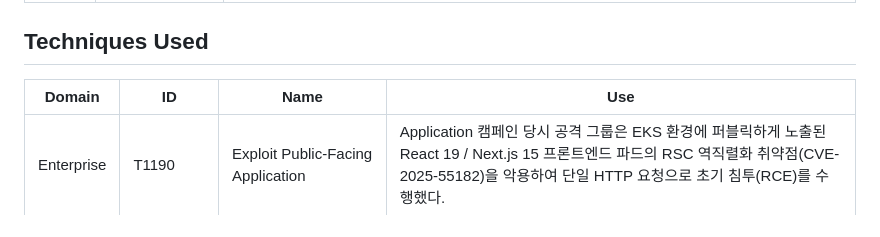
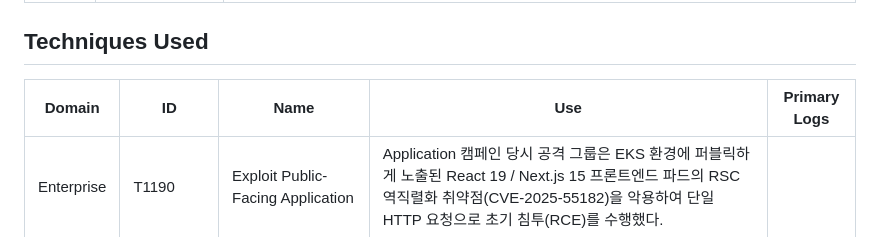
Before and after one commit to Jseanxx/Spacebar-MITRE-ATTACK-campaigns, a Markdown page: content/campaigns/SB-04.md, the part around the change. GitHub-like rendering.

```diff
--- a/content/campaigns/SB-04.md
+++ b/content/campaigns/SB-04.md
@@ -19,8 +19,8 @@ NodeFall은 퍼블릭 인터넷에 노출된 AWS K8s 클러스터 내부의 Reac
 
 ## Techniques Used
 
-| Domain | ID | Name | Use |
-|---|---|---|---|
+| Domain | ID | Name | Use | Primary Logs |
+|---|---|---|---|---|
 | Enterprise | T1190 | Exploit Public-Facing Application | Application	캠페인 당시 공격 그룹은 EKS 환경에 퍼블릭하게 노출된 React 19 / Next.js 15 프론트엔드 파드의 RSC 역직렬화 취약점(CVE-2025-55182)을 악용하여 단일 HTTP 요청으로 초기 침투(RCE)를 수행했다. |
 | Enterprise | T1552.007 | Unsecured Credentials: Container API Credentials | 캠페인 당시 공격 그룹은 장악한 파드 내부에 automountServiceAccountToken: true 설정으로 인해 기본 마운트되어 있던 ServiceAccount 토큰 및 인증서를 수집했다. |
 | Enterprise | T1613 | Container and Resource Discovery | 캠페인 당시 공격 그룹은 획득한 SA 토큰을 사용하여 K8s API 서버와 통신하며, 클러스터 내부망의 서비스 구조와 자신에게 부여된 RBAC 권한을 정찰했다. |
```
